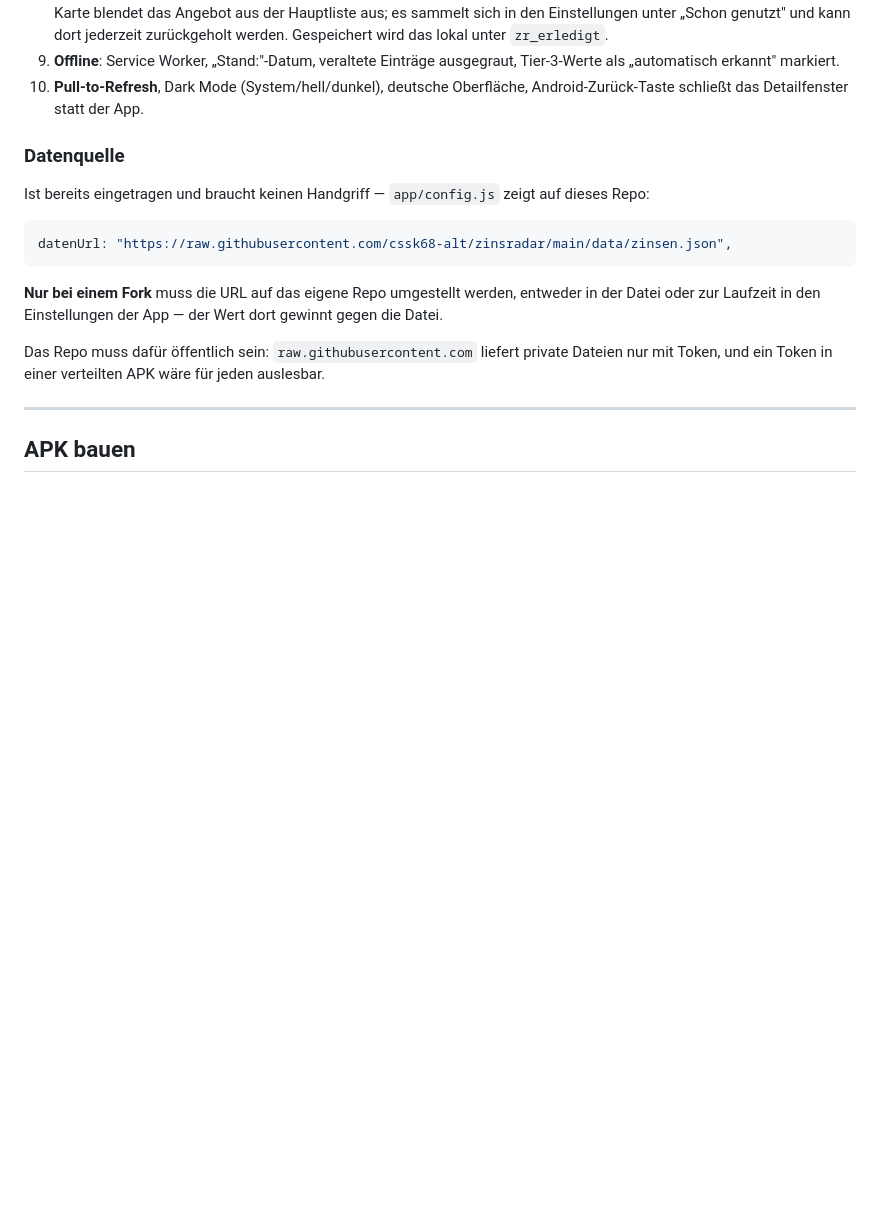
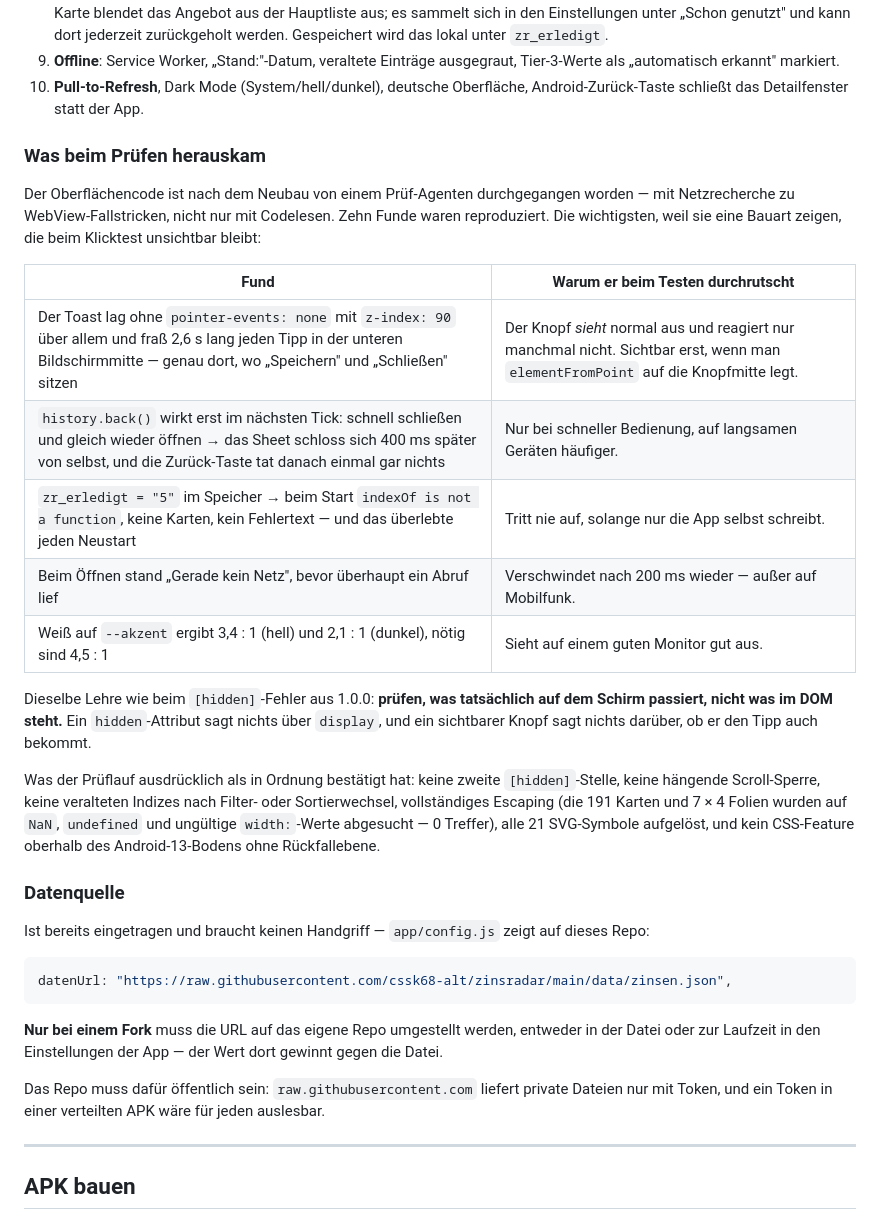
Before and after one commit to cssk68-alt/zinsradar, a Markdown page: README.md, the part around the change. Drawn GitHub-style; blank space fills up the shorter version.

Commit message:
README: Abschnitt zum Prueflauf des neuen Oberflaechencodes
Co-Authored-By: Claude Opus 5 <noreply@anthropic.com>

```diff
--- a/README.md
+++ b/README.md
@@ -365,6 +365,33 @@ ausgeschriebene Namen.
    Tier-3-Werte als „automatisch erkannt" markiert.
 10. **Pull-to-Refresh**, Dark Mode (System/hell/dunkel), deutsche Oberfläche,
     Android-Zurück-Taste schließt das Detailfenster statt der App.
+
+### Was beim Prüfen herauskam
+
+Der Oberflächencode ist nach dem Neubau von einem Prüf-Agenten durchgegangen
+worden — mit Netzrecherche zu WebView-Fallstricken, nicht nur mit Codelesen.
+Zehn Funde waren reproduziert. Die wichtigsten, weil sie eine Bauart zeigen,
+die beim Klicktest unsichtbar bleibt:
+
+| Fund | Warum er beim Testen durchrutscht |
+| --- | --- |
+| Der Toast lag ohne `pointer-events: none` mit `z-index: 90` über allem und fraß 2,6 s lang jeden Tipp in der unteren Bildschirmmitte — genau dort, wo „Speichern" und „Schließen" sitzen | Der Knopf *sieht* normal aus und reagiert nur manchmal nicht. Sichtbar erst, wenn man `elementFromPoint` auf die Knopfmitte legt. |
+| `history.back()` wirkt erst im nächsten Tick: schnell schließen und gleich wieder öffnen → das Sheet schloss sich 400 ms später von selbst, und die Zurück-Taste tat danach einmal gar nichts | Nur bei schneller Bedienung, auf langsamen Geräten häufiger. |
+| `zr_erledigt = "5"` im Speicher → beim Start `indexOf is not a function`, keine Karten, kein Fehlertext — und das überlebte jeden Neustart | Tritt nie auf, solange nur die App selbst schreibt. |
+| Beim Öffnen stand „Gerade kein Netz", bevor überhaupt ein Abruf lief | Verschwindet nach 200 ms wieder — außer auf Mobilfunk. |
+| Weiß auf `--akzent` ergibt 3,4 : 1 (hell) und 2,1 : 1 (dunkel), nötig sind 4,5 : 1 | Sieht auf einem guten Monitor gut aus. |
+
+Dieselbe Lehre wie beim `[hidden]`-Fehler aus 1.0.0: **prüfen, was tatsächlich
+auf dem Schirm passiert, nicht was im DOM steht.** Ein `hidden`-Attribut sagt
+nichts über `display`, und ein sichtbarer Knopf sagt nichts darüber, ob er den
+Tipp auch bekommt.
+
+Was der Prüflauf ausdrücklich als in Ordnung bestätigt hat: keine zweite
+`[hidden]`-Stelle, keine hängende Scroll-Sperre, keine veralteten Indizes nach
+Filter- oder Sortierwechsel, vollständiges Escaping (die 191 Karten und
+7 × 4 Folien wurden auf `NaN`, `undefined` und ungültige `width:`-Werte
+abgesucht — 0 Treffer), alle 21 SVG-Symbole aufgelöst, und kein CSS-Feature
+oberhalb des Android-13-Bodens ohne Rückfallebene.
 
 ### Datenquelle
 
```
